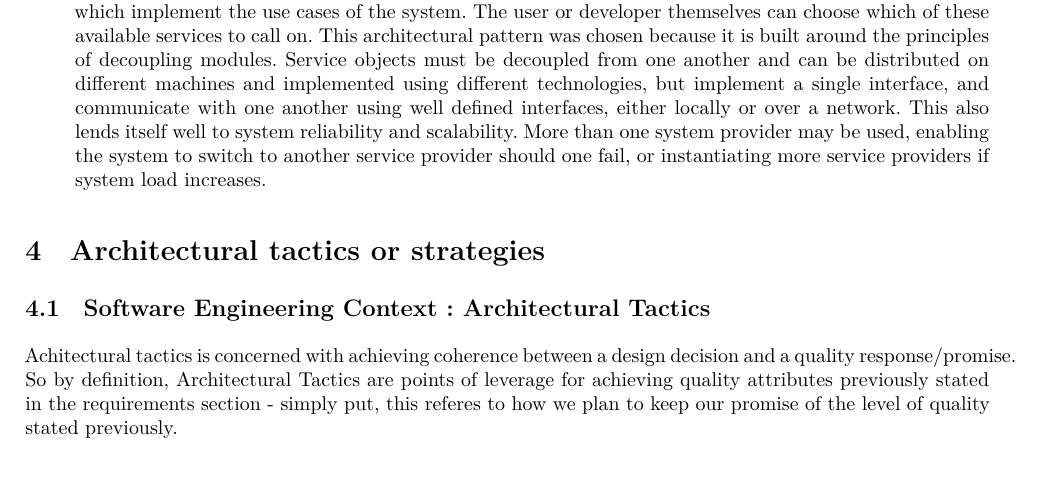
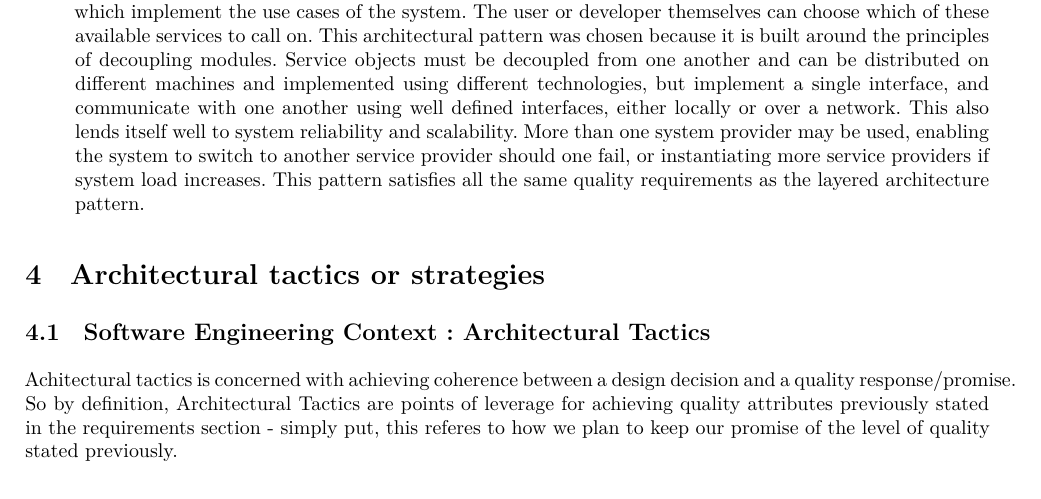
Before and after one commit to andrewbroekman/echo, a LaTeX document (docs/Requirements and Technology-Neutral Analysis and Design Specification/requirements.tex): part of page 15 of 65, cut so that both start at the same text. Compiled offline with XeLaTeX.

Commit message:
Tied selection of Microservices Architecture Pattern to quality requirements

```diff
--- a/docs/Requirements and Technology-Neutral Analysis and Design Specification/requirements.tex
+++ b/docs/Requirements and Technology-Neutral Analysis and Design Specification/requirements.tex
@@ -468,7 +468,7 @@ The architectural constraints are used to improve the architectural analyses of
 			\item Service components: The reusable components used to build the services, such as functional libraries.
 			\item Operational system: Contains data repository, technological platforms, etc.
 		\end{enumerate}
-		Not to be confused with an API, this architectural pattern provides an aggregated collection of services which implement the use cases of the system. The user or developer themselves can choose which of these available services to call on. This architectural pattern was chosen because it is built around the principles of decoupling modules. Service objects must be decoupled from one another and can be distributed on different machines and implemented using different technologies, but implement a single interface, and communicate with one another using well defined interfaces, either locally or over a network. This also lends itself well to system reliability and scalability. More than one system provider may be used, enabling the system to switch to another service provider should one fail, or instantiating more service providers if system load increases.
+		Not to be confused with an API, this architectural pattern provides an aggregated collection of services which implement the use cases of the system. The user or developer themselves can choose which of these available services to call on. This architectural pattern was chosen because it is built around the principles of decoupling modules. Service objects must be decoupled from one another and can be distributed on different machines and implemented using different technologies, but implement a single interface, and communicate with one another using well defined interfaces, either locally or over a network. This also lends itself well to system reliability and scalability. More than one system provider may be used, enabling the system to switch to another service provider should one fail, or instantiating more service providers if system load increases. This pattern satisfies all the same quality requirements as the layered architecture pattern.
 	\end{itemize}
 
 \section{Architectural tactics or strategies}
```
